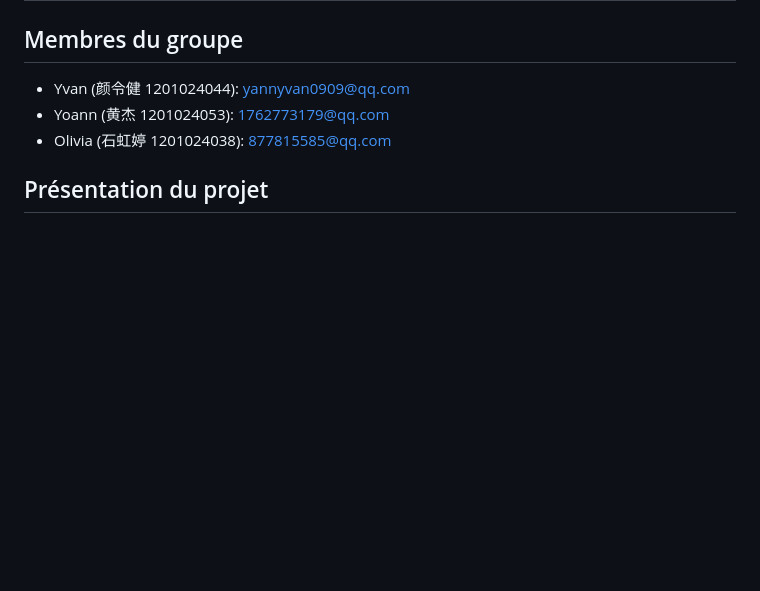
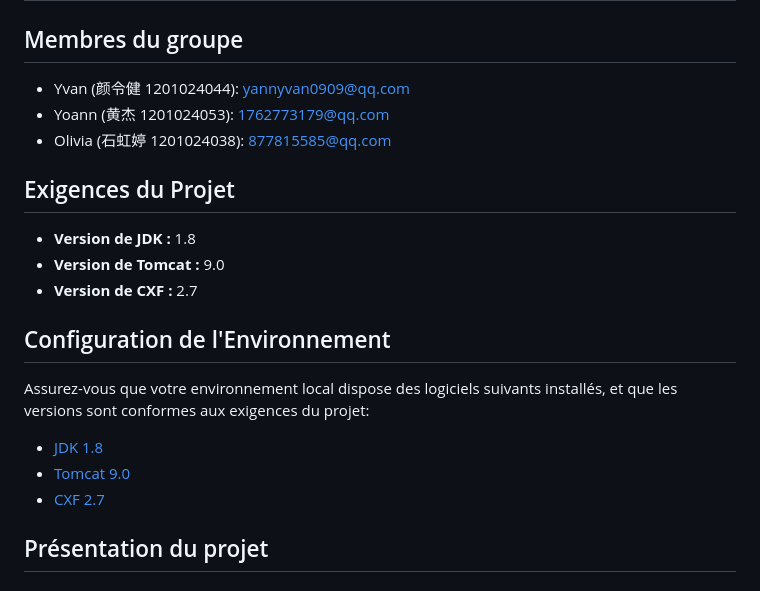
Before and after one commit to yoann1231/TP4, a Markdown page: README.md, the part around the change. GitHub-like rendering; blank space fills up the shorter version.

```diff
--- a/README.md
+++ b/README.md
@@ -5,6 +5,23 @@
 - Yvan (颜令健 1201024044): [yannyvan0909@qq.com](mailto:yannyvan0909@qq.com)
 - Yoann (黄杰 1201024053): [1762773179@qq.com](mailto:1762773179@qq.com)
 - Olivia (石虹婷 1201024038): [877815585@qq.com](mailto:877815585@qq.com)
+
+
+## Exigences du Projet
+
+- **Version de JDK :** 1.8
+- **Version de Tomcat :** 9.0
+- **Version de CXF :** 2.7
+
+## Configuration de l'Environnement
+
+Assurez-vous que votre environnement local dispose des logiciels suivants installés, et que les versions sont conformes aux exigences du projet:
+
+- [JDK 1.8](https://www.eclipse.org/downloads/packages/release/2019-12/r/eclipse-ide-enterprise-java-developers)
+- [Tomcat 9.0](https://archive.apache.org/dist/tomcat/tomcat-9/v9.0.14/bin/apache-tomcat-9.0.14.zip)
+- [CXF 2.7](https://archive.apache.org/dist/cxf/2.7.18/apache-cxf-2.7.18.zip)
+
+
 
 ## Présentation du projet
 
```
